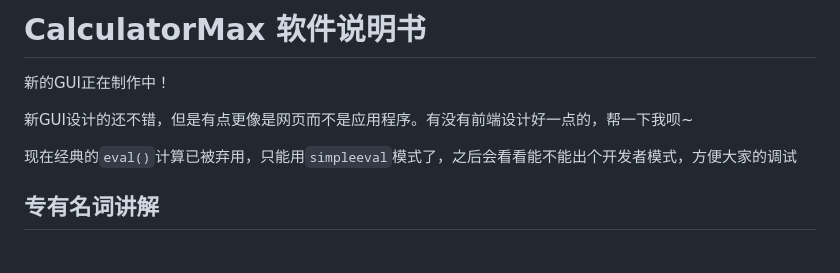
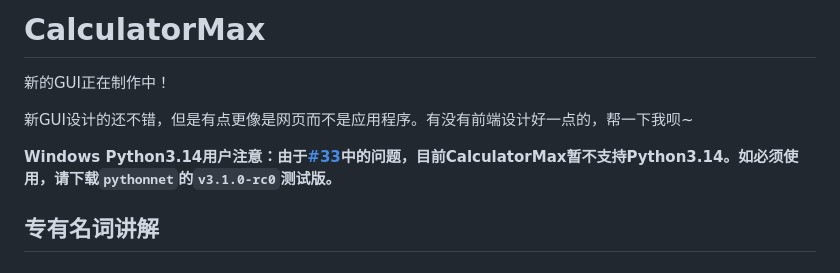
Before and after one commit to 6871296/calculatorMax, a Markdown page: README.md, the part around the change. GitHub-like rendering.

Commit message:
Update README.md
Signed-off-by: 6871296 <guojiacheng1022@163.com>

```diff
--- a/README.md
+++ b/README.md
@@ -1,10 +1,10 @@
-# CalculatorMax 软件说明书
+# CalculatorMax
 
 新的GUI正在制作中！
 
 新GUI设计的还不错，但是有点更像是网页而不是应用程序。有没有前端设计好一点的，帮一下我呗~
 
-现在经典的`eval()`计算已被弃用，只能用`simpleeval`模式了，之后会看看能不能出个开发者模式，方便大家的调试
+**Windows Python3.14用户注意：由于[#33](https://github.com/6871296/calculatorMax/issues/33)中的问题，目前CalculatorMax暂不支持Python3.14。如必须使用，请下载`pythonnet`的`v3.1.0-rc0`测试版。**
 
 ## 专有名词讲解
 
```
